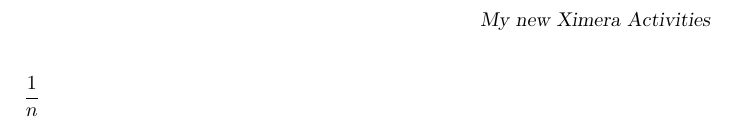
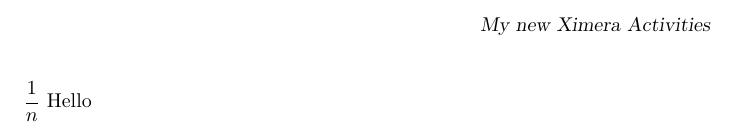
Before and after one commit to chemprofra/chem-demo, a LaTeX document (newCourse.tex): part of page 3 of 3, cut so that both start at the same text. Compiled offline with pdfLaTeX.

Commit message:
Update newCourse.tex

```diff
--- a/newCourse.tex
+++ b/newCourse.tex
@@ -9,5 +9,7 @@
 \maketitle
 
 $\frac{1}{n}$
+\vspace{3cm}
+Hello
 
 \end{document}
```
